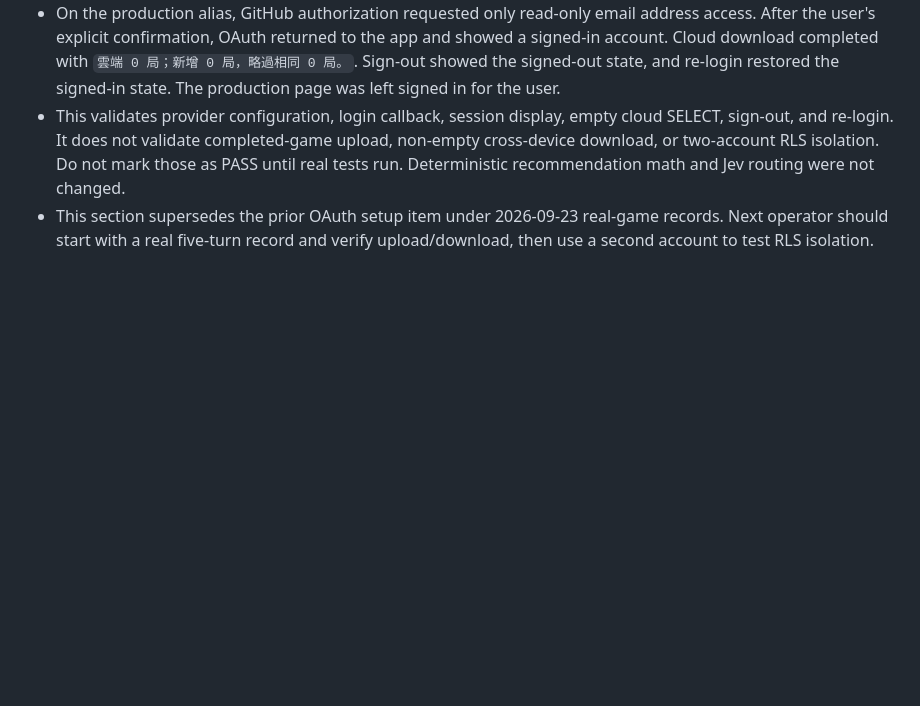
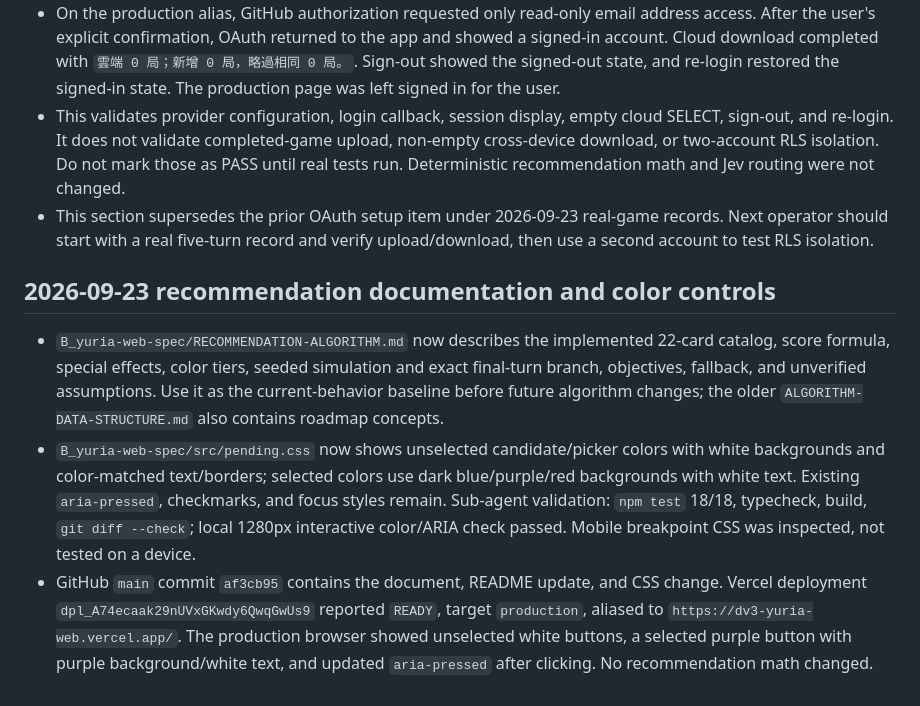
Before and after one commit to psycho909/dv3-yuria-web, a Markdown page: HANDOFF-2026-09-22.md, the part around the change. Rendered like a GitHub page; blank space fills up the shorter version.

Commit message:
docs: record color control deployment and algorithm baseline

```diff
--- a/HANDOFF-2026-09-22.md
+++ b/HANDOFF-2026-09-22.md
@@ -112,3 +112,9 @@ For the next iteration, collect more real game records containing red counts, St
 - On the production alias, GitHub authorization requested only read-only email address access. After the user's explicit confirmation, OAuth returned to the app and showed a signed-in account. Cloud download completed with `雲端 0 局；新增 0 局，略過相同 0 局。`. Sign-out showed the signed-out state, and re-login restored the signed-in state. The production page was left signed in for the user.
 - This validates provider configuration, login callback, session display, empty cloud SELECT, sign-out, and re-login. It does not validate completed-game upload, non-empty cross-device download, or two-account RLS isolation. Do not mark those as PASS until real tests run. Deterministic recommendation math and Jev routing were not changed.
 - This section supersedes the prior OAuth setup item under 2026-09-23 real-game records. Next operator should start with a real five-turn record and verify upload/download, then use a second account to test RLS isolation.
+
+## 2026-09-23 recommendation documentation and color controls
+
+- `B_yuria-web-spec/RECOMMENDATION-ALGORITHM.md` now describes the implemented 22-card catalog, score formula, special effects, color tiers, seeded simulation and exact final-turn branch, objectives, fallback, and unverified assumptions. Use it as the current-behavior baseline before future algorithm changes; the older `ALGORITHM-DATA-STRUCTURE.md` also contains roadmap concepts.
+- `B_yuria-web-spec/src/pending.css` now shows unselected candidate/picker colors with white backgrounds and color-matched text/borders; selected colors use dark blue/purple/red backgrounds with white text. Existing `aria-pressed`, checkmarks, and focus styles remain. Sub-agent validation: `npm test` 18/18, typecheck, build, `git diff --check`; local 1280px interactive color/ARIA check passed. Mobile breakpoint CSS was inspected, not tested on a device.
+- GitHub `main` commit `af3cb95` contains the document, README update, and CSS change. Vercel deployment `dpl_A74ecaak29nUVxGKwdy6QwqGwUs9` reported `READY`, target `production`, aliased to `https://dv3-yuria-web.vercel.app/`. The production browser showed unselected white buttons, a selected purple button with purple background/white text, and updated `aria-pressed` after clicking. No recommendation math changed.
```
